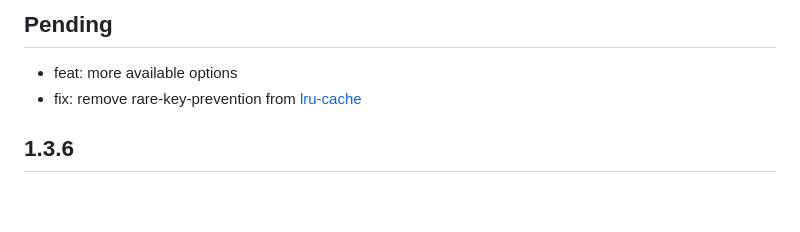
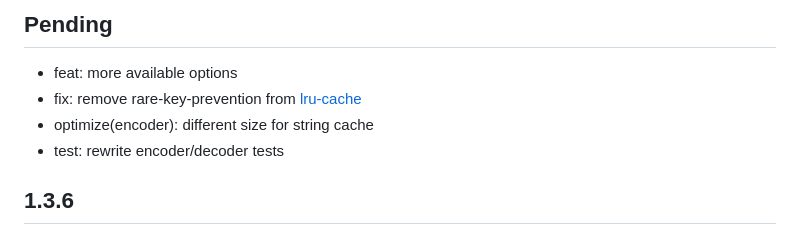
Before and after one commit to artyomliou/msgpack-nodejs, a Markdown page: CHANGELOG.md, the part around the change. Rendered like a GitHub page; blank space fills up the shorter version.

Commit message:
docs: update docs

```diff
--- a/CHANGELOG.md
+++ b/CHANGELOG.md
@@ -3,7 +3,9 @@
 ## Pending
 
 - feat: more available options
-- fix: remove rare-key-prevention from [lru-cache](src/cache.ts)
+- fix: remove rare-key-prevention from [lru-cache](src/encoder/lru-cache.ts)
+- optimize(encoder): different size for string cache
+- test: rewrite encoder/decoder tests
 
 ## 1.3.6
 
```
Also changed, not shown: 1 other file.
